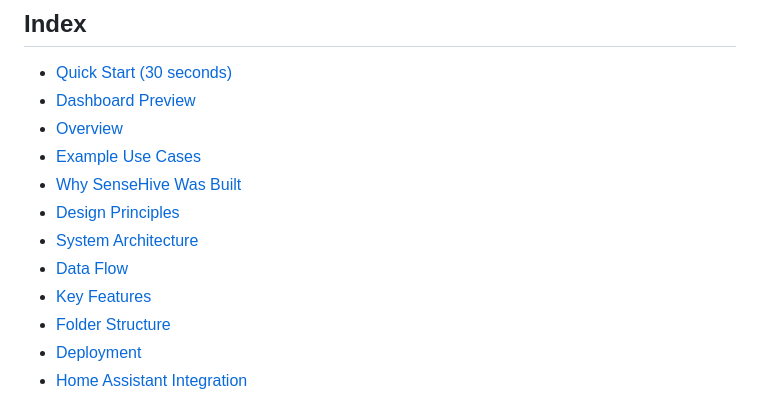
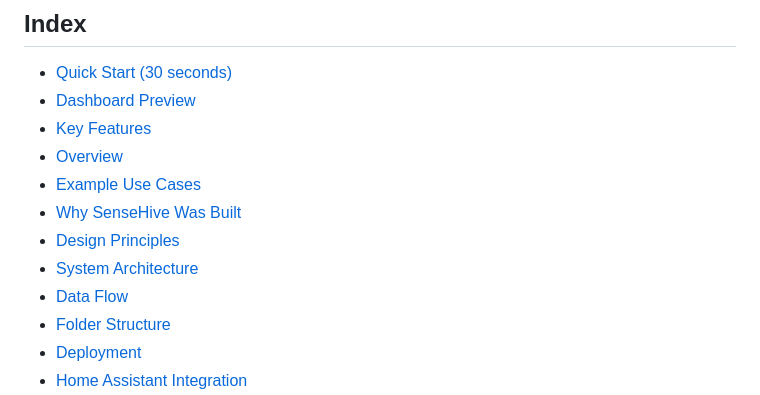
Before and after one commit to 855princekumar/sense-hive, a Markdown page: README.md, the part around one of its changes. GitHub-like rendering.

```diff
--- a/README.md
+++ b/README.md
@@ -14,13 +14,13 @@
 
 - [Quick Start (30 seconds)](#quick-start-30-seconds)
 - [Dashboard Preview](#dashboard-preview)
+- [Key Features](#key-features)
 - [Overview](#overview)
 - [Example Use Cases](#example-use-cases)
 - [Why SenseHive Was Built](#why-sensehive-was-built)
 - [Design Principles](#design-principles)
 - [System Architecture](#system-architecture)
 - [Data Flow](#data-flow)
-- [Key Features](#key-features)
 - [Folder Structure](#folder-structure)
 - [Deployment](#deployment)
 - [Home Assistant Integration](#home-assistant-integration)
```
Also changed, not shown: other parts of README.md (+1 -4 lines).
